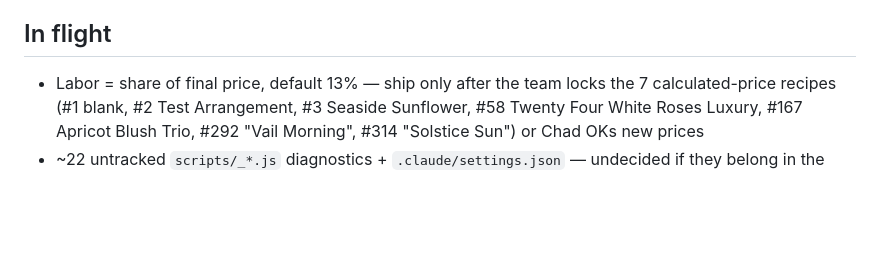
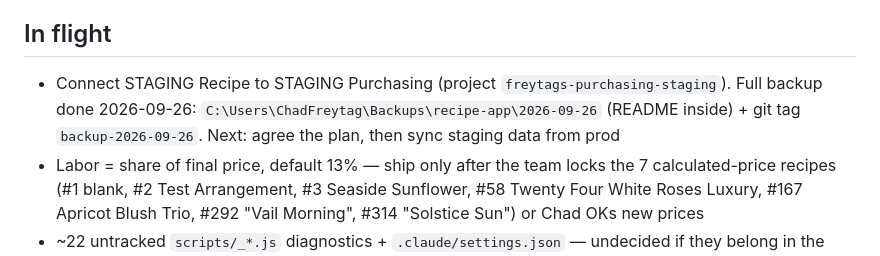
Before and after one commit to csfreytag/bloomstudio, a Markdown page: next-up.md, the part around the change. Rendered like a GitHub page; blank space fills up the shorter version.

Commit message:
next-up: staging-connect work and backup location
Co-Authored-By: Claude Opus 5.5 <noreply@anthropic.com>

```diff
--- a/next-up.md
+++ b/next-up.md
@@ -5,6 +5,7 @@ Updated: 2026-09-25
 Live at https://freytags-recipes.web.app (`firebase.js?v=9`). The Opus full review is DONE: Tier 1, Tier 2 and the UI tier are all shipped to staging + prod and pushed to `main` (2026-09-25). Labor = share-of-price is decided but NOT live (would move 7 recipe prices).
 
 ## In flight
+- Connect STAGING Recipe to STAGING Purchasing (project `freytags-purchasing-staging`). Full backup done 2026-09-26: `C:\Users\ChadFreytag\Backups\recipe-app\2026-09-26` (README inside) + git tag `backup-2026-09-26`. Next: agree the plan, then sync staging data from prod
 - Labor = share of final price, default 13% — ship only after the team locks the 7 calculated-price recipes (#1 blank, #2 Test Arrangement, #3 Seaside Sunflower, #58 Twenty Four White Roses Luxury, #167 Apricot Blush Trio, #292 "Vail Morning", #314 "Solstice Sun") or Chad OKs new prices
 - ~22 untracked `scripts/_*.js` diagnostics + `.claude/settings.json` — undecided if they belong in the repo
 
```
